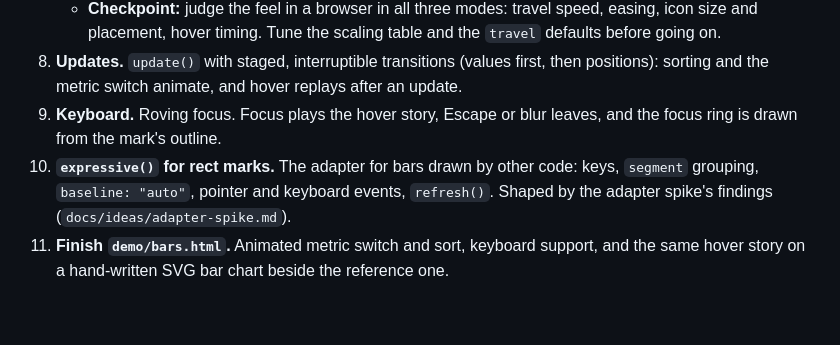
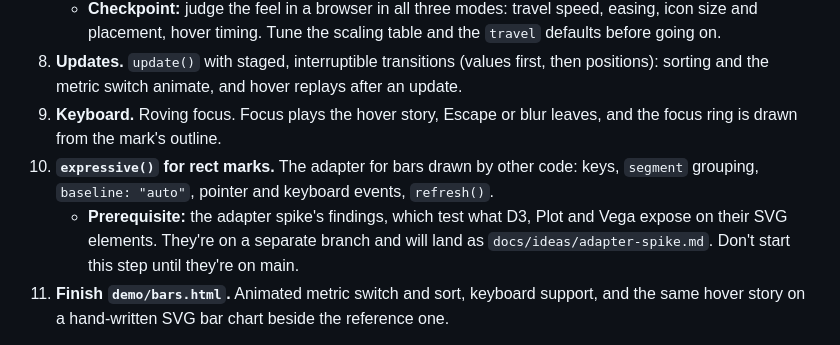
Before and after one commit to Deaversbp/expressive-charts, a Markdown page: docs/plan.md, the part around the change. Drawn GitHub-style; blank space fills up the shorter version.

Commit message:
Make the adapter spike an explicit prerequisite for step 10
Codex review on PR #5: step 10 pointed at docs/ideas/adapter-spike.md,
which isn't on main yet (it's on the spike session's unpushed branch).
The plan now names the spike's findings as a prerequisite that must
land on main before step 10 starts, instead of linking a missing file.

Co-Authored-By: Claude Opus 5.5 <noreply@anthropic.com>

```diff
--- a/docs/plan.md
+++ b/docs/plan.md
@@ -654,7 +654,8 @@ Each milestone ends with a page in `demo/` and is split into small PRs that keep
    - **Checkpoint:** judge the feel in a browser in all three modes: travel speed, easing, icon size and placement, hover timing. Tune the scaling table and the `travel` defaults before going on.
 8. **Updates.** `update()` with staged, interruptible transitions (values first, then positions): sorting and the metric switch animate, and hover replays after an update.
 9. **Keyboard.** Roving focus. Focus plays the hover story, Escape or blur leaves, and the focus ring is drawn from the mark's outline.
-10. **`expressive()` for rect marks.** The adapter for bars drawn by other code: keys, `segment` grouping, `baseline: "auto"`, pointer and keyboard events, `refresh()`. Shaped by the adapter spike's findings (`docs/ideas/adapter-spike.md`).
+10. **`expressive()` for rect marks.** The adapter for bars drawn by other code: keys, `segment` grouping, `baseline: "auto"`, pointer and keyboard events, `refresh()`.
+    - **Prerequisite:** the adapter spike's findings, which test what D3, Plot and Vega expose on their SVG elements. They're on a separate branch and will land as `docs/ideas/adapter-spike.md`. Don't start this step until they're on main.
 11. **Finish `demo/bars.html`.** Animated metric switch and sort, keyboard support, and the same hover story on a hand-written SVG bar chart beside the reference one.
 
 Steps 5–7 come first so the motion can be judged in a browser before staged updates, keyboard support and the adapter are built around it.
```
